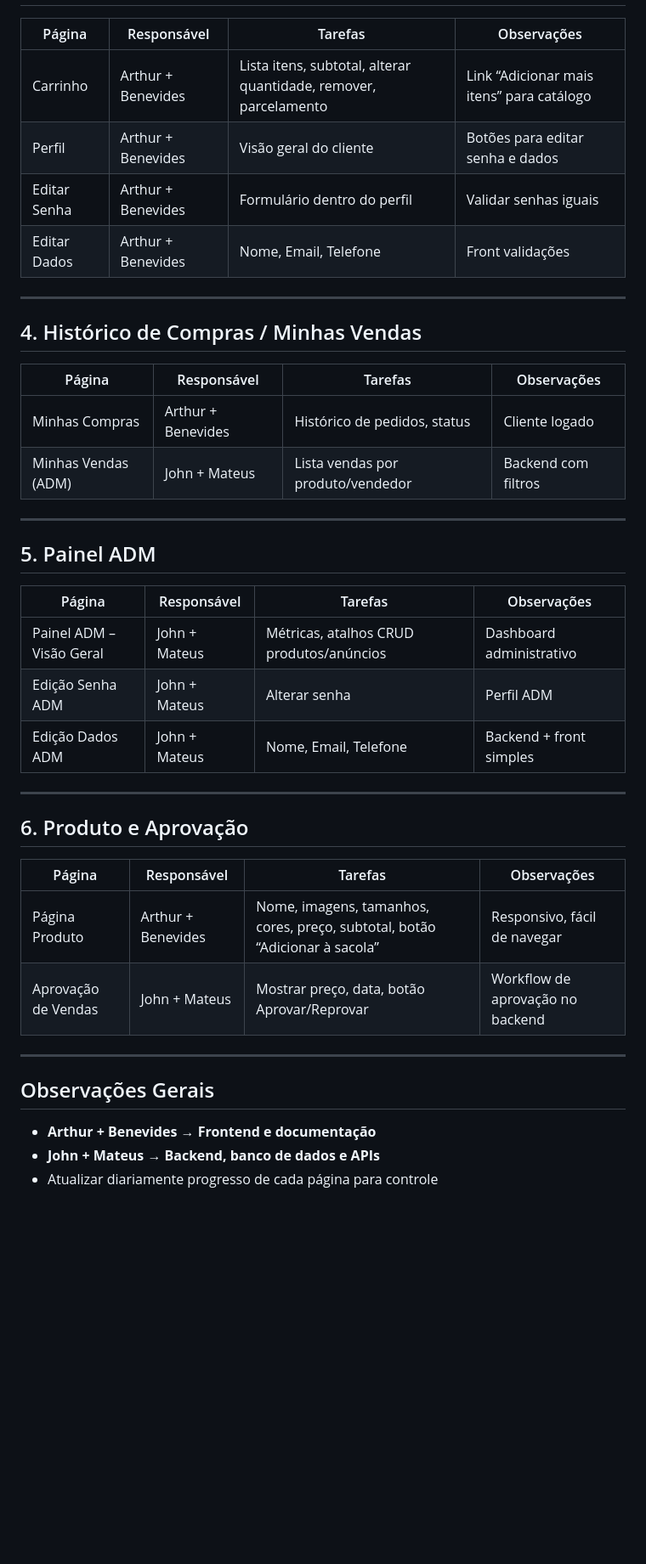
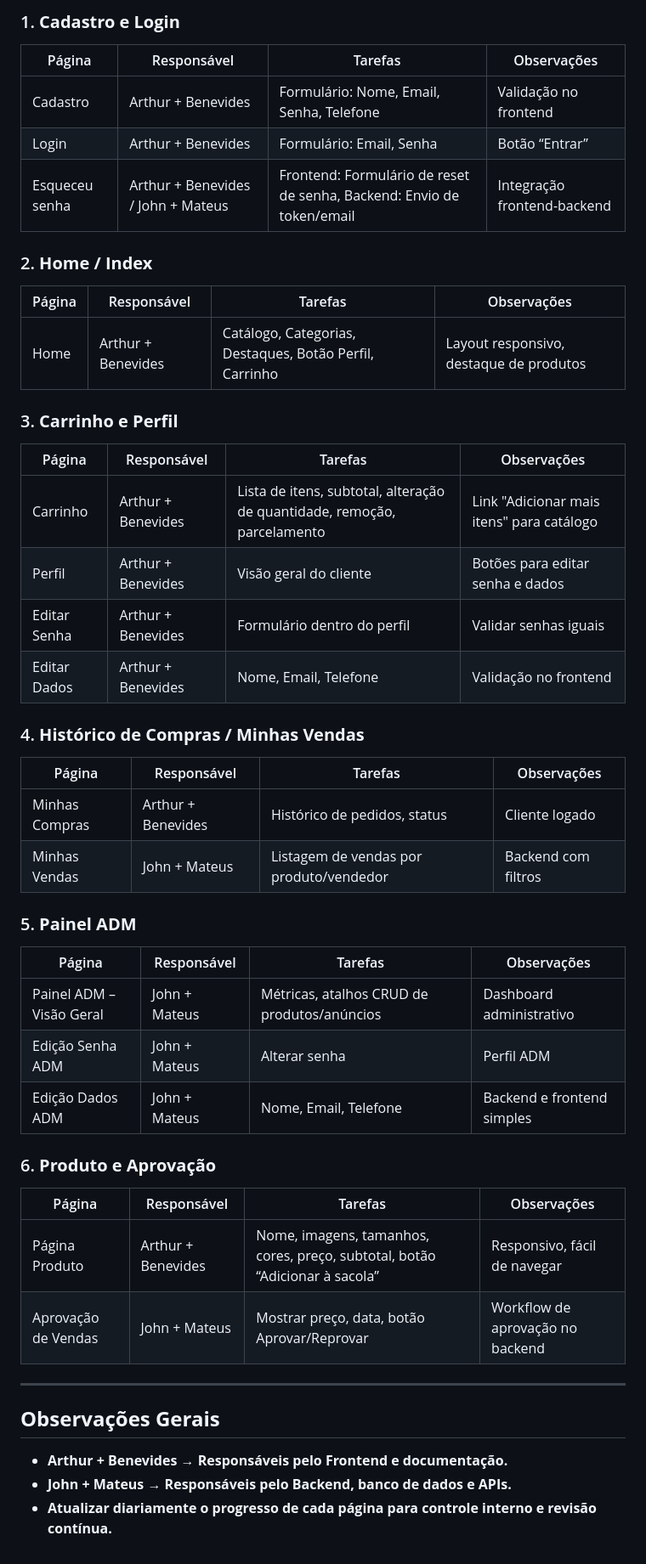
Before and after one commit to thurzinho-0/PI-2-SEMESTRE-, a Markdown page: Documentação/Diario de Board.md, the part around the change printed below. Shown: that part at 85% size. Rendered like a GitHub page; blank space fills up the shorter version.

```diff
--- a/Documentação/Diario de Board.md
+++ b/Documentação/Diario de Board.md
@@ -28,42 +47,46 @@ DATA DE DEFINIÇÃO DE FUNÇÕES 07/10/2025
 
+### 1. **Cadastro e Login**
+| Página           | Responsável                  | Tarefas                                        | Observações                    |
+|-----------------|-----------------------------|-----------------------------------------------|-------------------------------|
+| Cadastro         | Arthur + Benevides           | Formulário: Nome, Email, Senha, Telefone     | Validação no frontend          |
+| Login            | Arthur + Benevides           | Formulário: Email, Senha                     | Botão “Entrar”                 |
+| Esqueceu senha   | Arthur + Benevides / John + Mateus | Frontend: Formulário de reset de senha, Backend: Envio de token/email | Integração frontend-backend   |
+
+### 2. **Home / Index**
+| Página | Responsável         | Tarefas                                         | Observações                          |
+|--------|---------------------|------------------------------------------------|--------------------------------------|
+| Home   | Arthur + Benevides   | Catálogo, Categorias, Destaques, Botão Perfil, Carrinho | Layout responsivo, destaque de produtos |
+
+### 3. **Carrinho e Perfil**
 | Página        | Responsável         | Tarefas                                         | Observações                        |
-|---------------|------------------|------------------------------------------------|-----------------------------------|
-| Carrinho      | Arthur + Benevides | Lista itens, subtotal, alterar quantidade, remover, parcelamento | Link “Adicionar mais itens” para catálogo |
-| Perfil        | Arthur + Benevides | Visão geral do cliente                          | Botões para editar senha e dados  |
-| Editar Senha  | Arthur + Benevides | Formulário dentro do perfil                     | Validar senhas iguais             |
-| Editar Dados  | Arthur + Benevides | Nome, Email, Telefone                            | Front validações                  |
+|---------------|---------------------|------------------------------------------------|-----------------------------------|
+| Carrinho      | Arthur + Benevides   | Lista de itens, subtotal, alteração de quantidade, remoção, parcelamento | Link "Adicionar mais itens" para catálogo |
+| Perfil        | Arthur + Benevides   | Visão geral do cliente                         | Botões para editar senha e dados |
+| Editar Senha  | Arthur + Benevides   | Formulário dentro do perfil                    | Validar senhas iguais             |
+| Editar Dados  | Arthur + Benevides   | Nome, Email, Telefone                          | Validação no frontend             |
+
+### 4. **Histórico de Compras / Minhas Vendas**
+| Página          | Responsável      | Tarefas                                        | Observações                        |
+|-----------------|------------------|-----------------------------------------------|-----------------------------------|
+| Minhas Compras  | Arthur + Benevides | Histórico de pedidos, status                   | Cliente logado                    |
+| Minhas Vendas   | John + Mateus    | Listagem de vendas por produto/vendedor        | Backend com filtros               |
+
+### 5. **Painel ADM**
+| Página                 | Responsável     | Tarefas                                         | Observações                        |
+|------------------------|-----------------|------------------------------------------------|-----------------------------------|
+| Painel ADM – Visão Geral | John + Mateus   | Métricas, atalhos CRUD de produtos/anúncios   | Dashboard administrativo         |
+| Edição Senha ADM       | John + Mateus   | Alterar senha                                   | Perfil ADM                        |
+| Edição Dados ADM       | John + Mateus   | Nome, Email, Telefone                          | Backend e frontend simples        |
+
+### 6. **Produto e Aprovação**
+| Página               | Responsável         | Tarefas                                         | Observações                        |
+|---------------------|---------------------|------------------------------------------------|-----------------------------------|
+| Página Produto       | Arthur + Benevides  | Nome, imagens, tamanhos, cores, preço, subtotal, botão “Adicionar à sacola” | Responsivo, fácil de navegar     |
+| Aprovação de Vendas  | John + Mateus       | Mostrar preço, data, botão Aprovar/Reprovar    | Workflow de aprovação no backend |
 
 ---
 
-## 4. Histórico de Compras / Minhas Vendas
-
-| Página          | Responsável       | Tarefas                                | Observações              |
-|-----------------|-----------------|---------------------------------------|-------------------------|
-| Minhas Compras   | Arthur + Benevides | Histórico de pedidos, status           | Cliente logado          |
-| Minhas Vendas (ADM) | John + Mateus   | Lista vendas por produto/vendedor      | Backend com filtros     |
-
----
-
-## 5. Painel ADM
-
-| Página                  | Responsável     | Tarefas                                   | Observações                 |
-|-------------------------|----------------|------------------------------------------|----------------------------|
-| Painel ADM – Visão Geral | John + Mateus  | Métricas, atalhos CRUD produtos/anúncios | Dashboard administrativo   |
-| Edição Senha ADM        | John + Mateus  | Alterar senha                             | Perfil ADM                 |
-| Edição Dados ADM        | John + Mateus  | Nome, Email, Telefone                      | Backend + front simples    |
-
----
-
-## 6. Produto e Aprovação
-
-| Página               | Responsável         | Tarefas                                         | Observações                       |
-|---------------------|------------------|------------------------------------------------|----------------------------------|
-| Página Produto       | Arthur + Benevides | Nome, imagens, tamanhos, cores, preço, subtotal, botão “Adicionar à sacola” | Responsivo, fácil de navegar     |
-| Aprovação de Vendas  | John + Mateus     | Mostrar preço, data, botão Aprovar/Reprovar   | Workflow de aprovação no backend |
-
----
-
-## Observações Gerais
-- **Arthur + Benevides → Frontend e documentação**
-- **John + Mateus → Backend, banco de dados e APIs**
-- Atualizar diariamente progresso de cada página para controle
+## **Observações Gerais**
+- **Arthur + Benevides → Responsáveis pelo Frontend e documentação.**
+- **John + Mateus → Responsáveis pelo Backend, banco de dados e APIs.**
+- **Atualizar diariamente o progresso de cada página para controle interno e revisão contínua.**
```
Also changed, not shown: other parts of Documentação/Diario de Board.md (+36 -17 lines).
